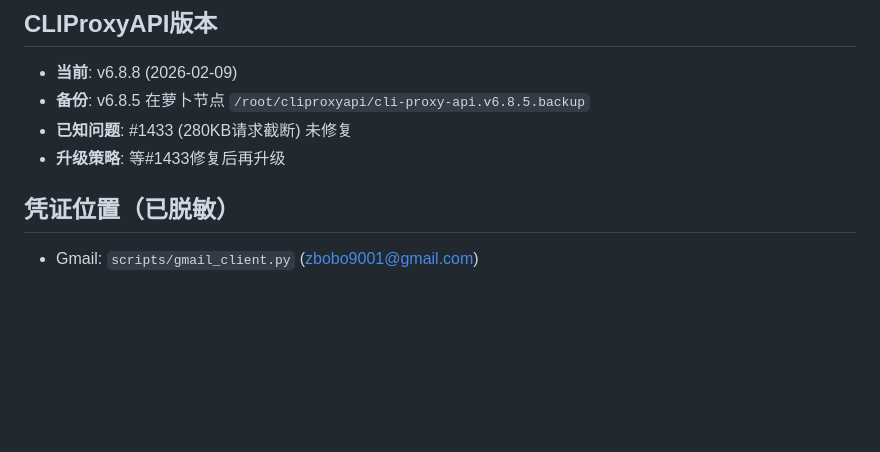
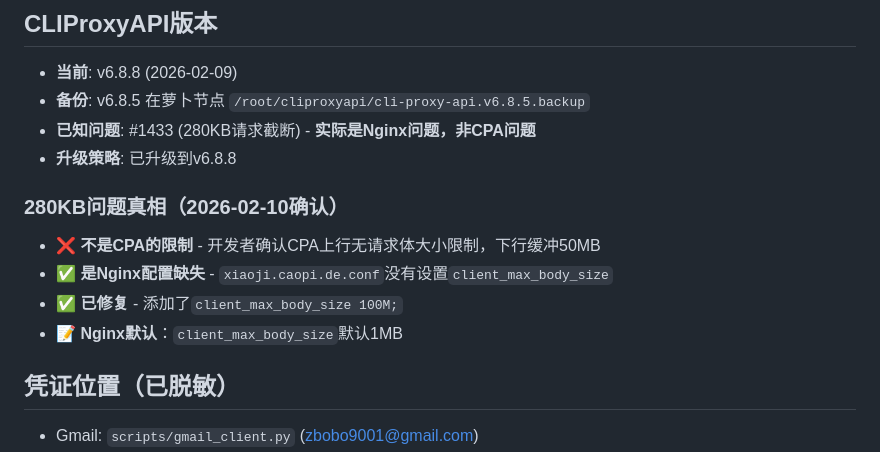
Before and after one commit to kelly-create/bot-skllis, a Markdown page: MEMORY.md, the part around the change. Drawn GitHub-style; blank space fills up the shorter version.

Commit message:
✅ 确认280KB问题已修复：Nginx client_max_body_size 100M，测试通过

```diff
--- a/MEMORY.md
+++ b/MEMORY.md
@@ -181,8 +181,14 @@ python3 scripts/context_backup.py '{"summary": "今日摘要..."}'
 
 - **当前**: v6.8.8 (2026-02-09)
 - **备份**: v6.8.5 在萝卜节点 `/root/cliproxyapi/cli-proxy-api.v6.8.5.backup`
-- **已知问题**: #1433 (280KB请求截断) 未修复
-- **升级策略**: 等#1433修复后再升级
+- **已知问题**: #1433 (280KB请求截断) - **实际是Nginx问题，非CPA问题**
+- **升级策略**: 已升级到v6.8.8
+
+### 280KB问题真相（2026-02-10确认）
+- ❌ **不是CPA的限制** - 开发者确认CPA上行无请求体大小限制，下行缓冲50MB
+- ✅ **是Nginx配置缺失** - `xiaoji.caopi.de.conf`没有设置`client_max_body_size`
+- ✅ **已修复** - 添加了`client_max_body_size 100M;`
+- 📝 **Nginx默认**：`client_max_body_size`默认1MB
 
 ## 凭证位置（已脱敏）
 
```
